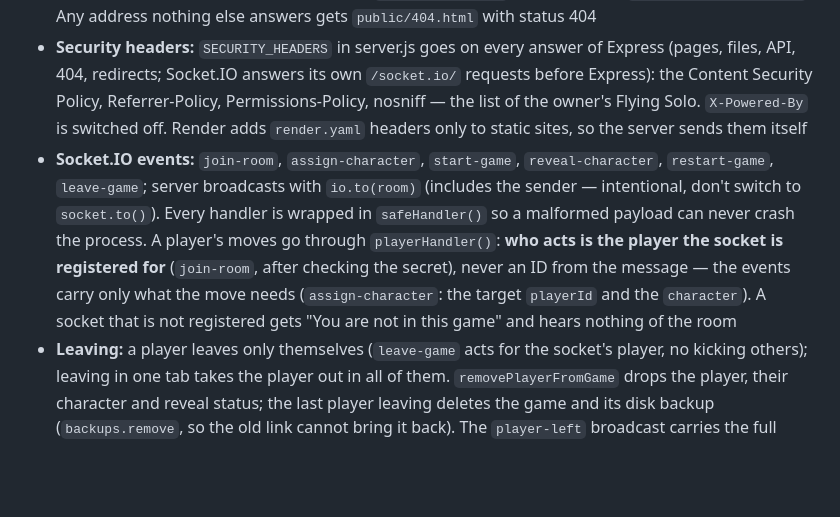
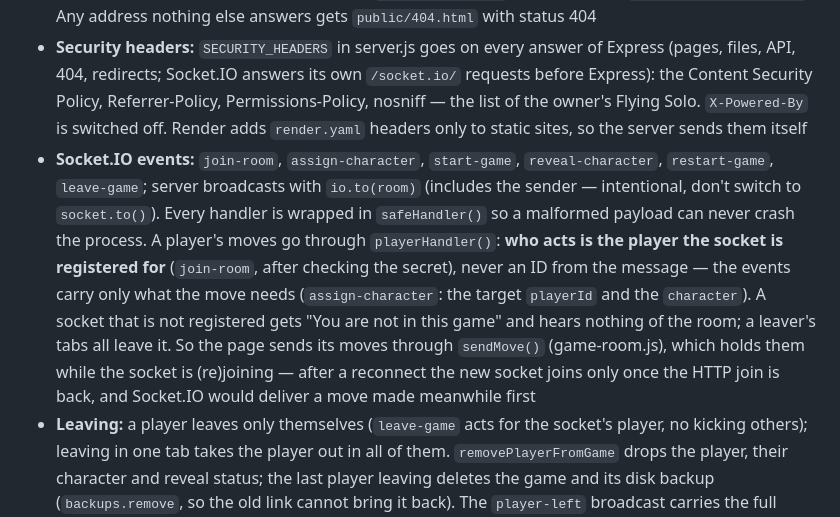
Before and after one commit to mikhail-e/whoami-game, a Markdown page: CLAUDE.md, the part around one of its changes. GitHub-like rendering; blank space fills up the shorter version.

Commit message:
CLAUDE.md: sendMove, secret hashes, the limit after a restart
Co-Authored-By: Claude Opus 5.5 <noreply@anthropic.com>

```diff
--- a/CLAUDE.md
+++ b/CLAUDE.md
@@ -70,7 +70,7 @@ games/                     # Runtime game state backups (*.json, gitignored)
 - Games live in an in-memory `Map` in server.js, keyed by 6-character room code (e.g. `ABC123`)
 - **HTTP API:** `POST /api/create-game`, `POST /api/join-game`, `POST /api/recreate-game`; `GET /api/version` (the version from package.json, shown in the footer of both pages by `showAppVersion()` in utils.js); `GET /game/:roomCode` checks the code format first (the code becomes part of a file path), then serves game.html (restoring from disk if needed, `ensureGameLoaded`) or redirects to `/?error=room-not-found`. Any address nothing else answers gets `public/404.html` with status 404
 - **Security headers:** `SECURITY_HEADERS` in server.js goes on every answer of Express (pages, files, API, 404, redirects; Socket.IO answers its own `/socket.io/` requests before Express): the Content Security Policy, Referrer-Policy, Permissions-Policy, nosniff — the list of the owner's Flying Solo. `X-Powered-By` is switched off. Render adds `render.yaml` headers only to static sites, so the server sends them itself
-- **Socket.IO events:** `join-room`, `assign-character`, `start-game`, `reveal-character`, `restart-game`, `leave-game`; server broadcasts with `io.to(room)` (includes the sender — intentional, don't switch to `socket.to()`). Every handler is wrapped in `safeHandler()` so a malformed payload can never crash the process. A player's moves go through `playerHandler()`: **who acts is the player the socket is registered for** (`join-room`, after checking the secret), never an ID from the message — the events carry only what the move needs (`assign-character`: the target `playerId` and the `character`). A socket that is not registered gets "You are not in this game" and hears nothing of the room
+- **Socket.IO events:** `join-room`, `assign-character`, `start-game`, `reveal-character`, `restart-game`, `leave-game`; server broadcasts with `io.to(room)` (includes the sender — intentional, don't switch to `socket.to()`). Every handler is wrapped in `safeHandler()` so a malformed payload can never crash the process. A player's moves go through `playerHandler()`: **who acts is the player the socket is registered for** (`join-room`, after checking the secret), never an ID from the message — the events carry only what the move needs (`assign-character`: the target `playerId` and the `character`). A socket that is not registered gets "You are not in this game" and hears nothing of the room; a leaver's tabs all leave it. So the page sends its moves through `sendMove()` (game-room.js), which holds them while the socket is (re)joining — after a reconnect the new socket joins only once the HTTP join is back, and Socket.IO would deliver a move made meanwhile first
 - **Leaving:** a player leaves only themselves (`leave-game` acts for the socket's player, no kicking others); leaving in one tab takes the player out in all of them. `removePlayerFromGame` drops the player, their character and reveal status; the last player leaving deletes the game and its disk backup (`backups.remove`, so the old link cannot bring it back). The `player-left` broadcast carries the full state; the leaver redirects to `/?join=CODE` (prefilled rejoin) and the landing page remembers the last used name and avatar (`whoami-player-name` / `whoami-player-avatar` in localStorage, saved on create/join; the saved avatar is placed first in the grid so it gets auto-selected, and is ignored if it's neither in `avatarPool` nor a valid custom data URL)
 - **Returning to a started game:** leaving a started round snapshots the player into `game.recentlyLeft` (character, reveal status, sticker color, join time). Joining with the same `playerId` restores everything and consumes the snapshot; strangers are still rejected with "Game has already started". Restart clears the snapshots. The `player-joined`/`player-reconnected` broadcasts carry `characters`/`revealedPlayers` so other clients see the restored character reappear
 - **Player list order:** `game.players` is kept in first-join order (`sortPlayersByJoinTime` sorts by `joinedAt` after every add), identical on every client — no client-side sorting. A player returning to a started round gets their old position back (the snapshot carries `joinedAt`); lobby rejoins go to the end
```
Also changed, not shown: other parts of CLAUDE.md (+1 -1 lines).
